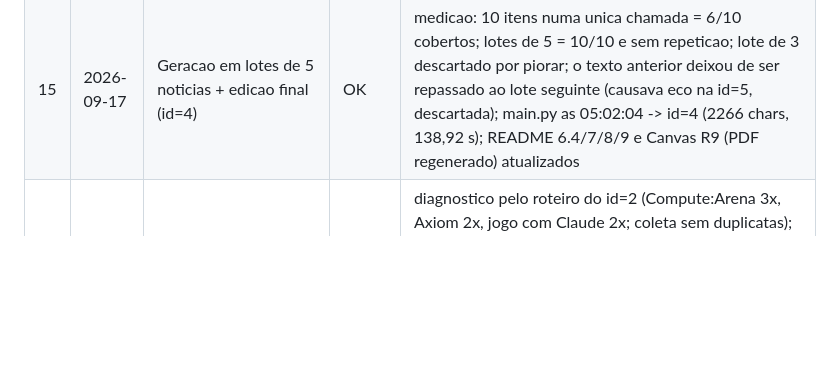
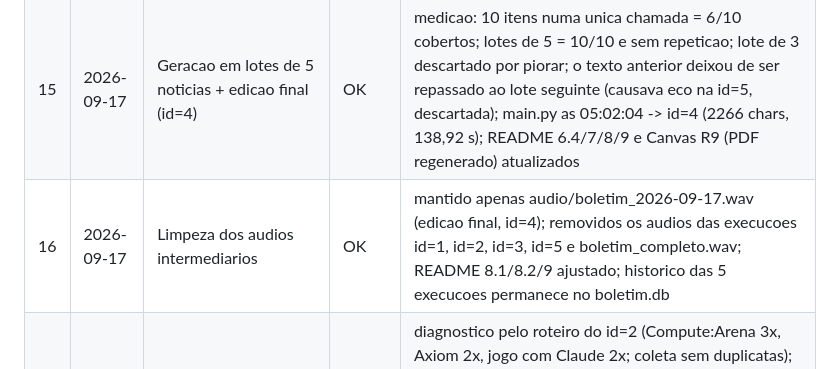
Before and after one commit to new-emi/faculdade-automacao-relatorio, a Markdown page: CONTEXTO.md, the part around one of its changes. GitHub-like rendering; blank space fills up the shorter version.

```diff
--- a/CONTEXTO.md
+++ b/CONTEXTO.md
@@ -76,6 +76,7 @@
 | 13 | 2026-09-17 | Evita repeticao de noticias no roteiro | OK | diagnostico pelo roteiro do id=2 (Compute:Arena 3x, Axiom 2x, jogo com Claude 2x; coleta sem duplicatas); PROMPT_SISTEMA com formato linear, mencao unica, sem fonte/URL/data e limite de chars; repeat_penalty 1.2 / repeat_last_n 1024; dedupe por URL e similaridade de titulo em coletor.py; README 7/9, Canvas R9 e PDF atualizados |
 | 14 | 2026-09-17 | Limita a edicao a 10 noticias e gera a edicao final | OK | diagnostico: com 20 noticias o modelo omitia itens (roteiro de 1440 chars cobrindo ~10); MAX_POR_FONTE 10 -> 5; medicao em memoria (2 amostras) e execucao E2E; audio anterior preservado como audio/boletim_2026-09-17_segunda_execucao.wav; README 6.4/8/9 e Canvas R9 atualizados |
 | 15 | 2026-09-17 | Geracao em lotes de 5 noticias + edicao final (id=4) | OK | medicao: 10 itens numa unica chamada = 6/10 cobertos; lotes de 5 = 10/10 e sem repeticao; lote de 3 descartado por piorar; o texto anterior deixou de ser repassado ao lote seguinte (causava eco na id=5, descartada); main.py as 05:02:04 -> id=4 (2266 chars, 138,92 s); README 6.4/7/8/9 e Canvas R9 (PDF regenerado) atualizados |
+| 16 | 2026-09-17 | Limpeza dos audios intermediarios | OK | mantido apenas audio/boletim_2026-09-17.wav (edicao final, id=4); removidos os audios das execucoes id=1, id=2, id=3, id=5 e boletim_completo.wav; README 8.1/8.2/9 ajustado; historico das 5 execucoes permanece no boletim.db |
 | 13 | 2026-09-17 | Evita repeticao de noticias no roteiro | OK | diagnostico pelo roteiro do id=2 (Compute:Arena 3x, Axiom 2x, jogo com Claude 2x; coleta sem duplicatas); PROMPT_SISTEMA com formato linear, mencao unica, sem fonte/URL/data e limite de 2.400 chars; repeat_penalty 1.2 / repeat_last_n 1024; dedupe por URL e similaridade de titulo em coletor.py; README 7/9, Canvas R9 e PDF atualizados |
 | 14 | 2026-09-17 | Limita a edicao a 10 noticias e gera a edicao final | OK | diagnostico: com 20 noticias o modelo omitia itens (roteiro de 1440 chars cobrindo ~10); MAX_POR_FONTE 10 -> 5; medicao em memoria (2 amostras) e execucao E2E final; audio anterior preservado como audio/boletim_2026-09-17_segunda_execucao.wav; README 6.4/8/9 e Canvas R9 atualizados |
 
```
Also changed, not shown: other parts of CONTEXTO.md (+1 -1 lines), README.md (+5 -9 lines).
